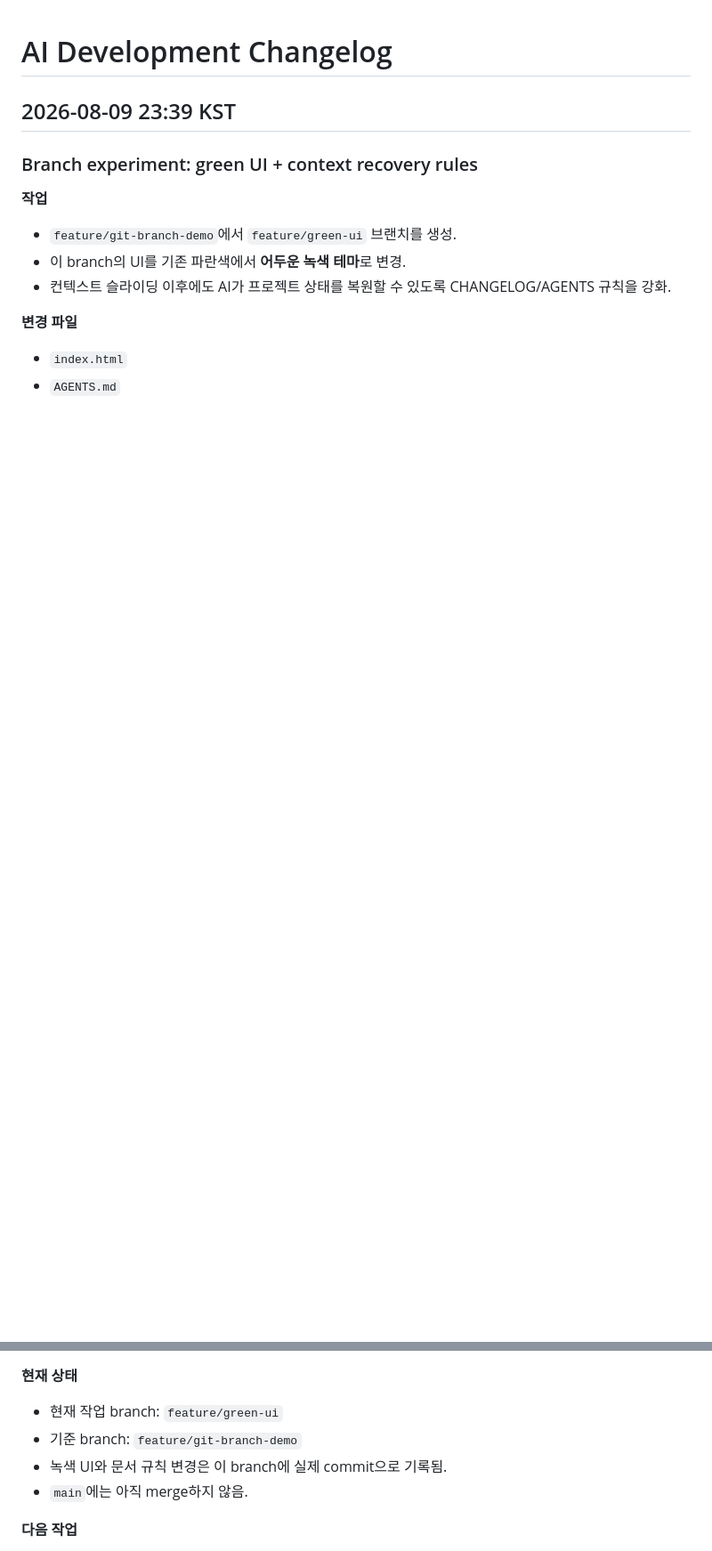
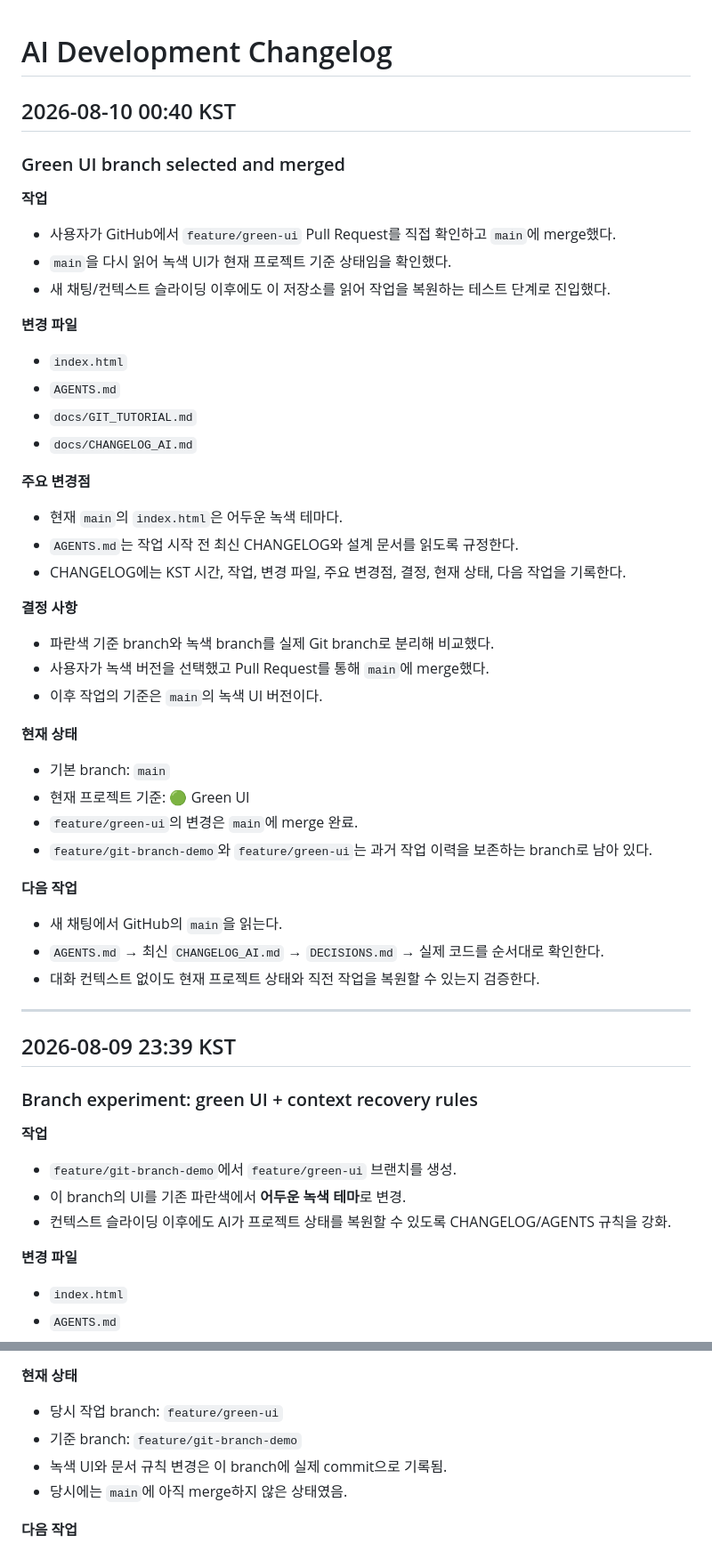
Before and after one commit to sjwith84/ai-connect, a Markdown page: docs/CHANGELOG_AI.md, 2 parts joined by grey strips. Shown at 89% size. Drawn GitHub-style; blank space fills up the shorter version.

Commit message:
docs: record green UI merge and recovery test start

```diff
--- a/docs/CHANGELOG_AI.md
+++ b/docs/CHANGELOG_AI.md
@@ -1,4 +1,42 @@
 # AI Development Changelog
+
+## 2026-08-10 00:40 KST
+
+### Green UI branch selected and merged
+
+**작업**
+- 사용자가 GitHub에서 `feature/green-ui` Pull Request를 직접 확인하고 `main`에 merge했다.
+- `main`을 다시 읽어 녹색 UI가 현재 프로젝트 기준 상태임을 확인했다.
+- 새 채팅/컨텍스트 슬라이딩 이후에도 이 저장소를 읽어 작업을 복원하는 테스트 단계로 진입했다.
+
+**변경 파일**
+- `index.html`
+- `AGENTS.md`
+- `docs/GIT_TUTORIAL.md`
+- `docs/CHANGELOG_AI.md`
+
+**주요 변경점**
+- 현재 `main`의 `index.html`은 어두운 녹색 테마다.
+- `AGENTS.md`는 작업 시작 전 최신 CHANGELOG와 설계 문서를 읽도록 규정한다.
+- CHANGELOG에는 KST 시간, 작업, 변경 파일, 주요 변경점, 결정, 현재 상태, 다음 작업을 기록한다.
+
+**결정 사항**
+- 파란색 기준 branch와 녹색 branch를 실제 Git branch로 분리해 비교했다.
+- 사용자가 녹색 버전을 선택했고 Pull Request를 통해 `main`에 merge했다.
+- 이후 작업의 기준은 `main`의 녹색 UI 버전이다.
+
+**현재 상태**
+- 기본 branch: `main`
+- 현재 프로젝트 기준: 🟢 Green UI
+- `feature/green-ui`의 변경은 `main`에 merge 완료.
+- `feature/git-branch-demo`와 `feature/green-ui`는 과거 작업 이력을 보존하는 branch로 남아 있다.
+
+**다음 작업**
+- 새 채팅에서 GitHub의 `main`을 읽는다.
+- `AGENTS.md` → 최신 `CHANGELOG_AI.md` → `DECISIONS.md` → 실제 코드를 순서대로 확인한다.
+- 대화 컨텍스트 없이도 현재 프로젝트 상태와 직전 작업을 복원할 수 있는지 검증한다.
+
+---
 
 ## 2026-08-09 23:39 KST
 
@@ -28,10 +67,10 @@
 - 사용자의 선택 전에는 `main`에 merge하지 않는다.
 
 **현재 상태**
-- 현재 작업 branch: `feature/green-ui`
+- 당시 작업 branch: `feature/green-ui`
 - 기준 branch: `feature/git-branch-demo`
 - 녹색 UI와 문서 규칙 변경은 이 branch에 실제 commit으로 기록됨.
-- `main`에는 아직 merge하지 않음.
+- 당시에는 `main`에 아직 merge하지 않은 상태였음.
 
 **다음 작업**
 - 사용자가 GitHub에서 `feature/green-ui`의 변경을 직접 확인.
```
Also changed, not shown: other parts of docs/CHANGELOG_AI.md (+1 -0 lines).
